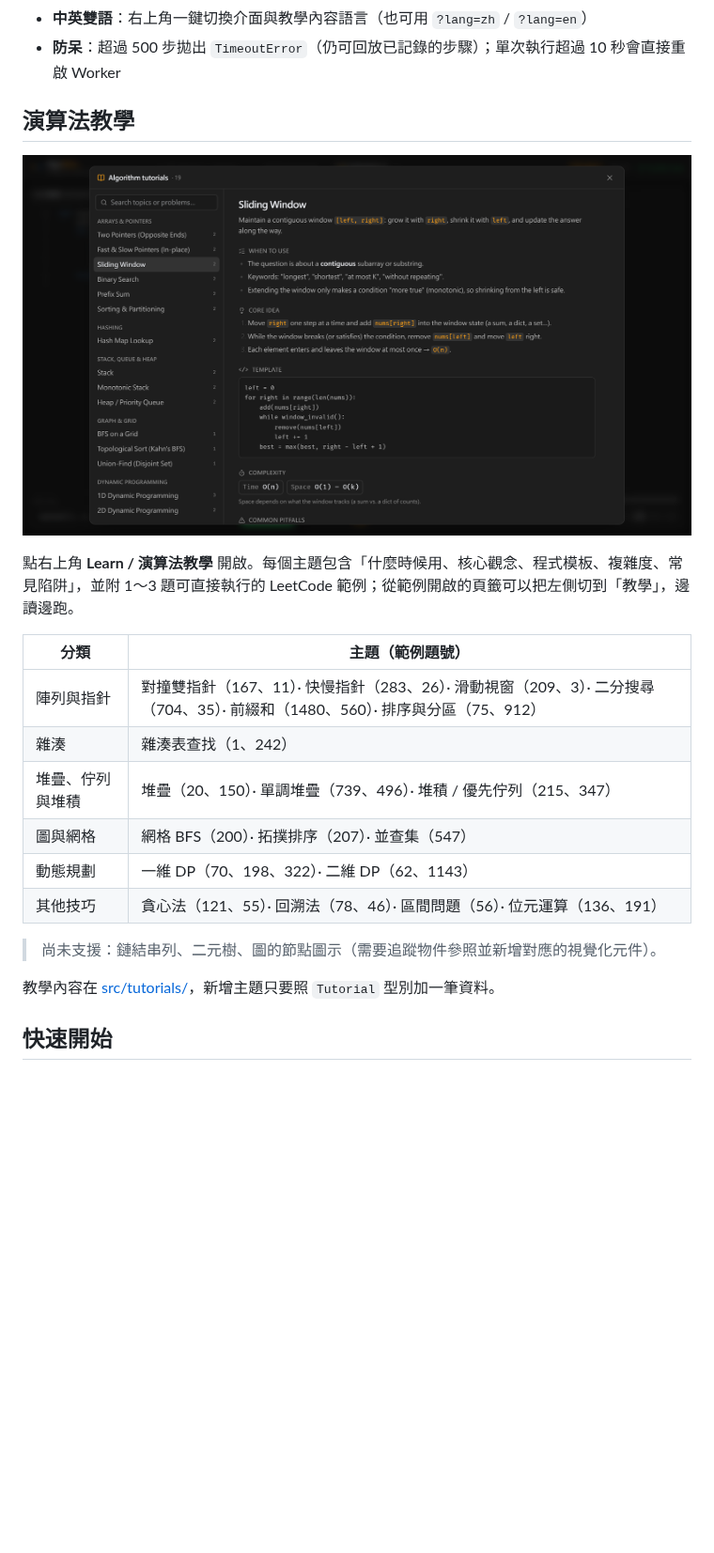
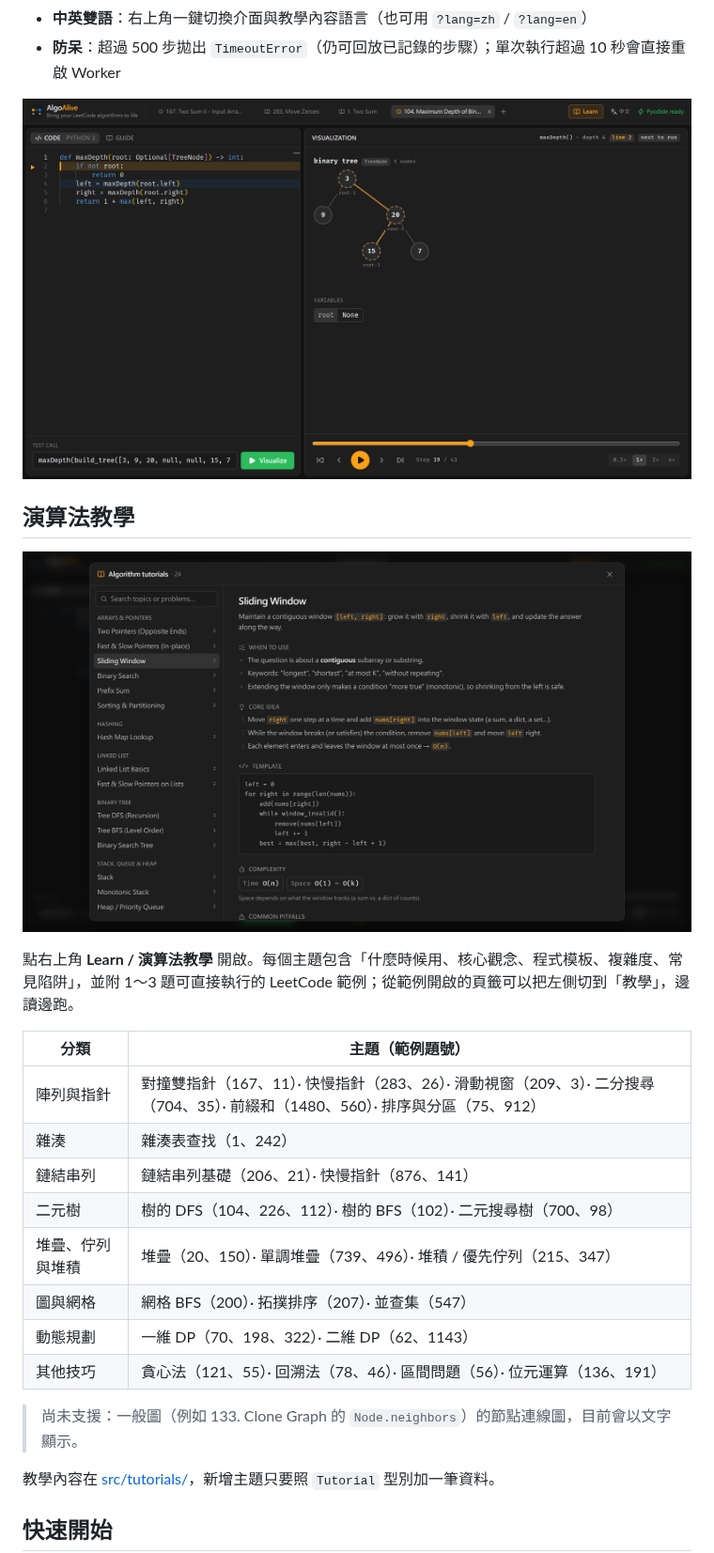
Before and after one commit to Power28/AlgoAlive, a Markdown page: README.md, the part around one of its changes. Shown at 94% size. Drawn GitHub-style; pictures changed too: docs/tree.png (added), docs/tutorials.png; blank space fills up the shorter version.

```diff
--- a/README.md
+++ b/README.md
@@ -25,6 +27,8 @@ AlgoAlive 是專為 **Python LeetCode 刷題** 設計的互動式步驟動畫器
 - **自訂頁籤**：新增空白頁籤或從教學範例開啟、雙擊重新命名、關閉；程式碼與測資自動存在瀏覽器（localStorage），重新整理也不會消失
 - **中英雙語**：右上角一鍵切換介面與教學內容語言（也可用 `?lang=zh` / `?lang=en`）
 - **防呆**：超過 500 步拋出 `TimeoutError`（仍可回放已記錄的步驟）；單次執行超過 10 秒會直接重啟 Worker
+
+![二元樹遞迴：104. Maximum Depth，虛線節點與橘色連線是外層呼叫的路徑](docs/tree.png)
 
 ## 演算法教學
 
@@ -36,12 +40,14 @@ AlgoAlive 是專為 **Python LeetCode 刷題** 設計的互動式步驟動畫器
 |---|---|
 | 陣列與指針 | 對撞雙指針（167、11）· 快慢指針（283、26）· 滑動視窗（209、3）· 二分搜尋（704、35）· 前綴和（1480、560）· 排序與分區（75、912） |
 | 雜湊 | 雜湊表查找（1、242） |
+| 鏈結串列 | 鏈結串列基礎（206、21）· 快慢指針（876、141） |
+| 二元樹 | 樹的 DFS（104、226、112）· 樹的 BFS（102）· 二元搜尋樹（700、98） |
 | 堆疊、佇列與堆積 | 堆疊（20、150）· 單調堆疊（739、496）· 堆積 / 優先佇列（215、347） |
 | 圖與網格 | 網格 BFS（200）· 拓撲排序（207）· 並查集（547） |
 | 動態規劃 | 一維 DP（70、198、322）· 二維 DP（62、1143） |
 | 其他技巧 | 貪心法（121、55）· 回溯法（78、46）· 區間問題（56）· 位元運算（136、191） |
 
-> 尚未支援：鏈結串列、二元樹、圖的節點圖示（需要追蹤物件參照並新增對應的視覺化元件）。
+> 尚未支援：一般圖（例如 133. Clone Graph 的 `Node.neighbors`）的節點連線圖，目前會以文字顯示。
 
 教學內容在 [src/tutorials/](src/tutorials/)，新增主題只要照 `Tutorial` 型別加一筆資料。
 
```
Also changed, not shown: other parts of README.md (+17 -3 lines), docs/move-zeroes.gif, 15 other files.
